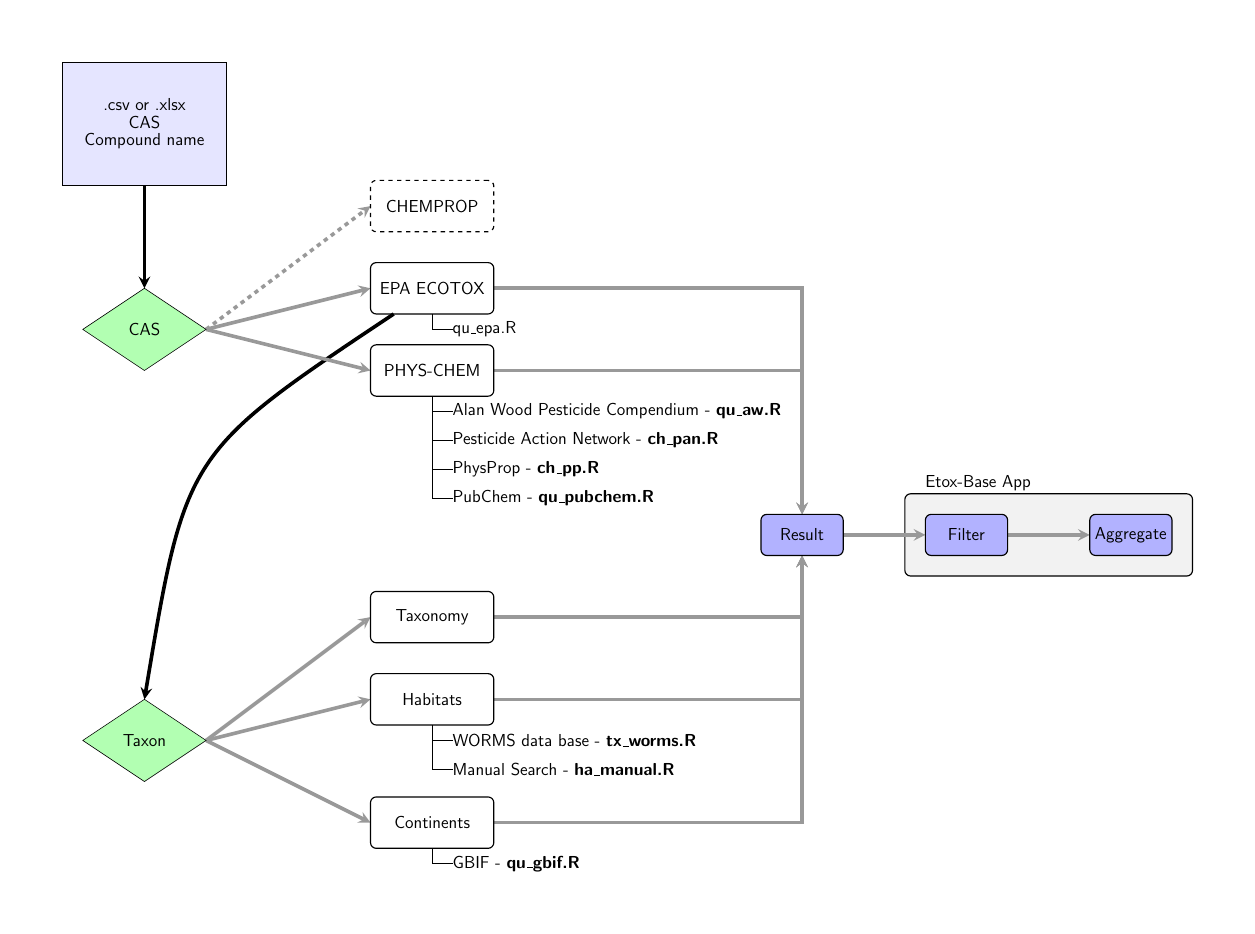
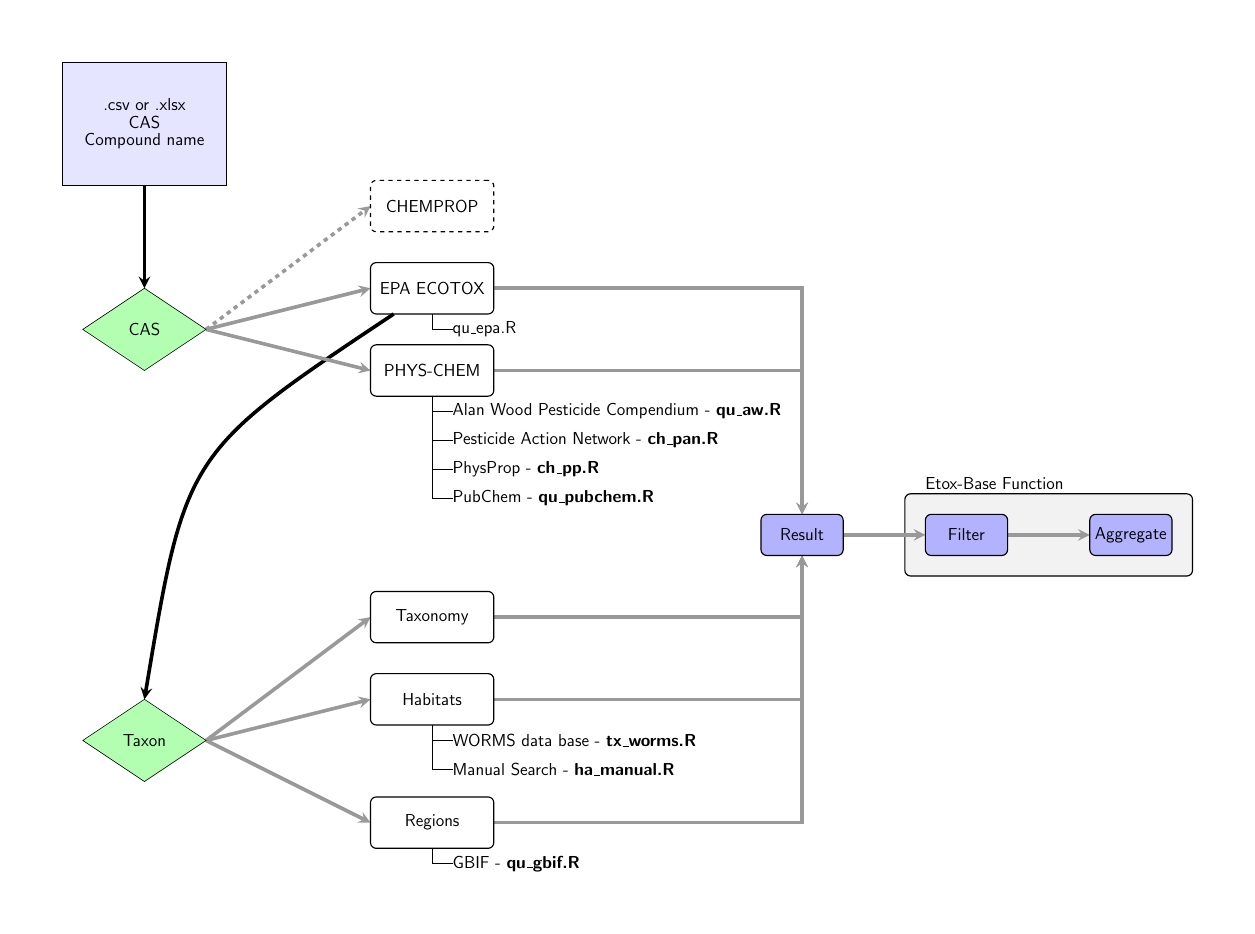
Before and after one commit to andschar/standartox-build, a LaTeX figure (TeX/organigram1.tex): the whole page. Compiled offline with pdfLaTeX.

Commit message:
changed names

```diff
--- a/TeX/organigram1.tex
+++ b/TeX/organigram1.tex
@@ -57,14 +57,14 @@
 		\node (habitat) [main, right of=taxon, xshift = 4.5cm, yshift = 1cm] {Habitats}
 			child { node { WORMS data base - \textbf{tx\_worms.R} }}
 			child { node { Manual Search - \textbf{ha\_manual.R} }};
-		\node (region) [main, right of = taxon, xshift = 4.5cm, yshift = -2cm] {Continents}
+		\node (region) [main, right of = taxon, xshift = 4.5cm, yshift = -2cm] {Regions}
 			child { node { GBIF - \textbf{qu\_gbif.R} }};
 
 		%% final result
 		\begin{pgfonlayer}{bg3}
 			\node[rectangle, draw, rounded corners, minimum height = 2cm, minimum width = 7cm, fill = gray!10] (appbox) at (20.5cm,-10cm) {};
 		\end{pgfonlayer}
-		\node (apptext) [above of = appbox, yshift = 0.25cm, xshift = -3cm] {Etox-Base App};
+		\node (apptext) [above of = appbox, yshift = 0.25cm, xshift = -3cm] {Etox-Base Function};
 		\node (testres) [res, right of = cas, xshift = 14cm, yshift = -5cm] {Result};
 		\node (filtres) [res, right of = testres, xshift = 2cm] {Filter};
 		\node (aggres) [res, right of = filtres, xshift = 2cm] {Aggregate};
```
